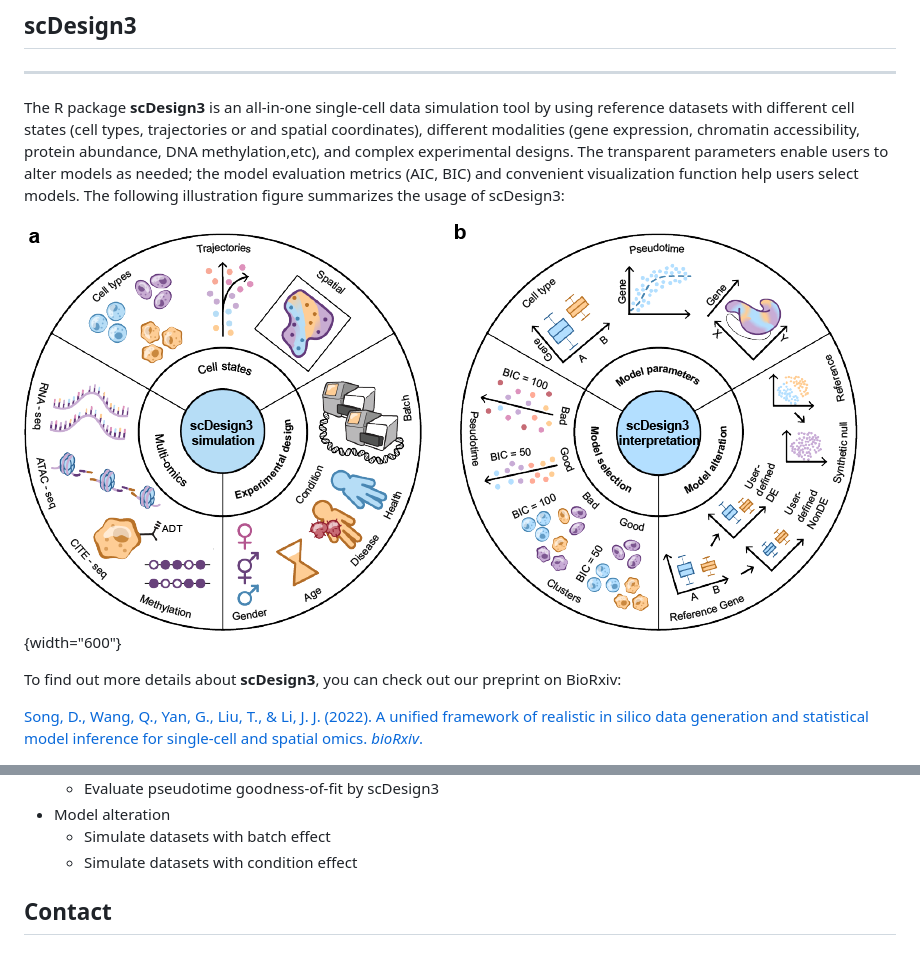
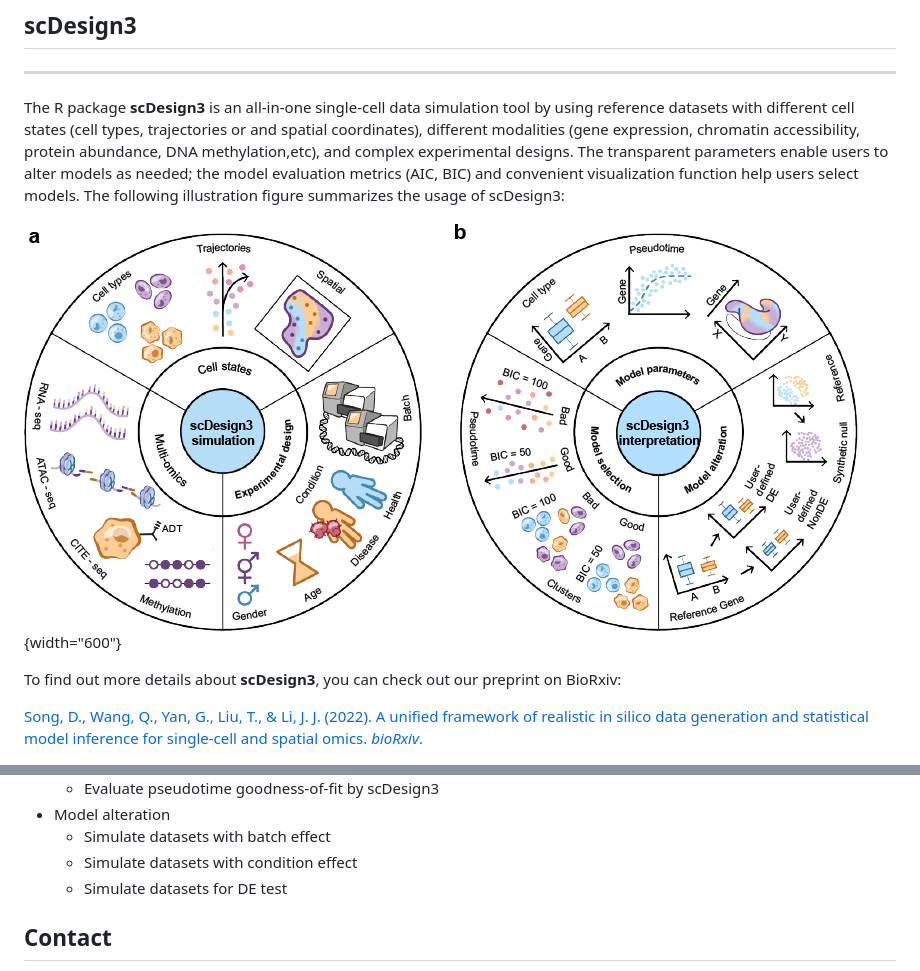
Before and after one commit to SONGDONGYUAN1994/scDesign3, a Markdown page: README.md, 2 parts joined by grey strips. GitHub-like rendering; pictures changed too: man/figures/scDesign3_illustration.png (added).

Commit message:
add more to tutorials

```diff
--- a/README.md
+++ b/README.md
@@ -4,7 +4,7 @@
 
 The R package **scDesign3** is an all-in-one single-cell data simulation tool by using reference datasets with different cell states (cell types, trajectories or and spatial coordinates), different modalities (gene expression, chromatin accessibility, protein abundance, DNA methylation,etc), and complex experimental designs. The transparent parameters enable users to alter models as needed; the model evaluation metrics (AIC, BIC) and convenient visualization function help users select models. The following illustration figure summarizes the usage of scDesign3:
 
-![](data/scDesign3_illustration.png){width="600"}
+![](man/figures/scDesign3_illustration.png){width="600"}
 
 To find out more details about **scDesign3**, you can check out our preprint on BioRxiv:
 
@@ -85,6 +85,7 @@ For all detailed tutorials, please check the [website](https://songdongyuan1994.
 -   Model alteration
     -   Simulate datasets with batch effect
     -   Simulate datasets with condition effect
+    -   Simulate datasets for DE test
 
 ## Contact
 
```
Also changed, not shown: 8 other files.
